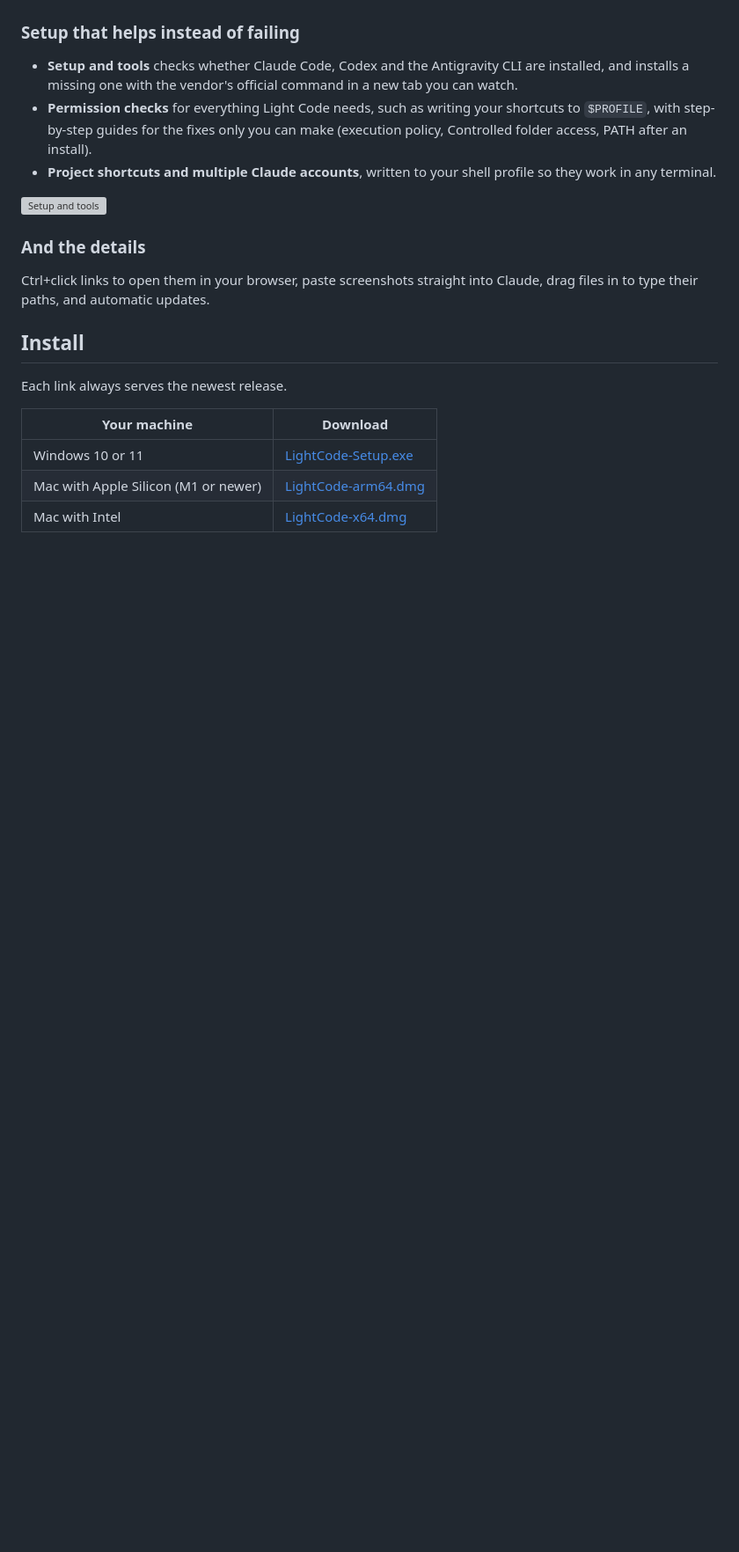
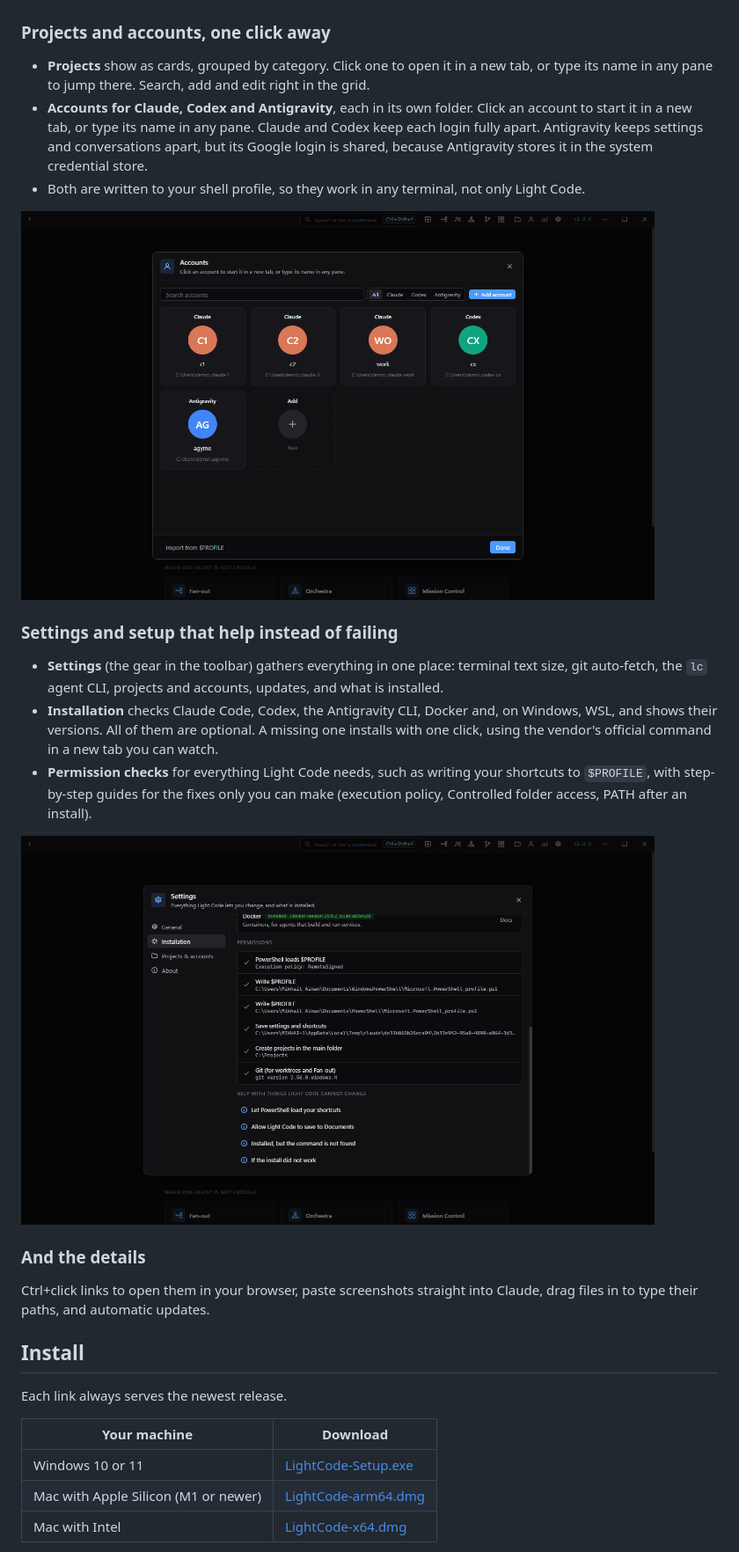
Before and after one commit to digitalscapemy/lightcode, a Markdown page: README.md, the part around one of its changes. Shown at 88% size. Drawn GitHub-style; pictures changed too: docs/images/accounts.png (added), docs/images/settings.png (added); blank space fills up the shorter version; grey boxes are pictures that could not be loaded.

Commit message:
docs: README and the 1.1.0 changelog entry
Co-Authored-By: Claude Opus 5.5 <noreply@anthropic.com>

```diff
--- a/README.md
+++ b/README.md
@@ -65,17 +65,30 @@ pane is a real shell, and everything Light Code adds is optional.
 
 <img src="docs/images/usage.png" alt="Token usage per account" width="720" />
 
-### Setup that helps instead of failing
+### Projects and accounts, one click away
 
-- **Setup and tools** checks whether Claude Code, Codex and the Antigravity CLI are installed, and
-  installs a missing one with the vendor's official command in a new tab you can watch.
+- **Projects** show as cards, grouped by category. Click one to open it in a new tab, or type its
+  name in any pane to jump there. Search, add and edit right in the grid.
+- **Accounts for Claude, Codex and Antigravity**, each in its own folder. Click an account to
+  start it in a new tab, or type its name in any pane. Claude and Codex keep each login fully
+  apart. Antigravity keeps settings and conversations apart, but its Google login is shared,
+  because Antigravity stores it in the system credential store.
+- Both are written to your shell profile, so they work in any terminal, not only Light Code.
+
+<img src="docs/images/accounts.png" alt="Accounts for Claude, Codex and Antigravity" width="720" />
+
+### Settings and setup that help instead of failing
+
+- **Settings** (the gear in the toolbar) gathers everything in one place: terminal text size, git
+  auto-fetch, the `lc` agent CLI, projects and accounts, updates, and what is installed.
+- **Installation** checks Claude Code, Codex, the Antigravity CLI, Docker and, on Windows, WSL,
+  and shows their versions. All of them are optional. A missing one installs with one click, using
+  the vendor's official command in a new tab you can watch.
 - **Permission checks** for everything Light Code needs, such as writing your shortcuts to
   `$PROFILE`, with step-by-step guides for the fixes only you can make (execution policy,
   Controlled folder access, PATH after an install).
-- **Project shortcuts and multiple Claude accounts**, written to your shell profile so they work in
-  any terminal.
 
-<img src="docs/images/setup.png" alt="Setup and tools" width="720" />
+<img src="docs/images/settings.png" alt="Settings, Installation" width="720" />
 
 ### And the details
 
```
Also changed, not shown: other parts of README.md (+2 -1 lines).
